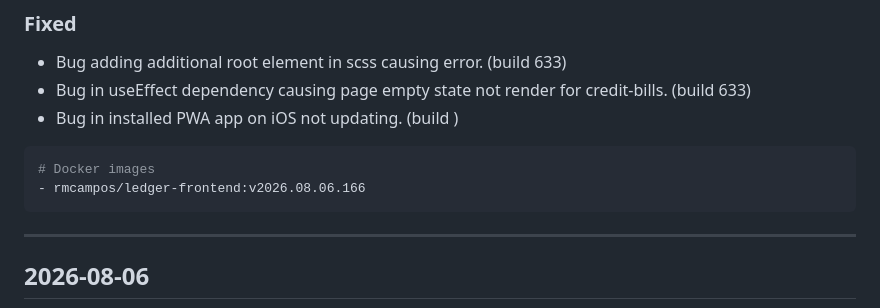
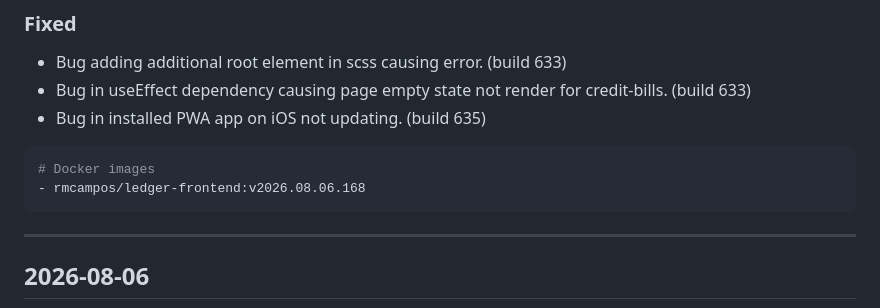
Before and after one commit to thermcampos/ledger-finance, a Markdown page: CHANGELOG.md, the part around the change. Rendered like a GitHub page.

Commit message:
docs: update changelog with docker and build versions

````diff
--- a/CHANGELOG.md
+++ b/CHANGELOG.md
@@ -17,11 +17,11 @@ and this project adheres to [Semantic Versioning](https://semver.org/spec/v2.0.0
 ### Fixed
 - Bug adding additional root element in scss causing error. (build 633)
 - Bug in useEffect dependency causing page empty state not render for credit-bills. (build 633)
-- Bug in installed PWA app on iOS not updating. (build )
+- Bug in installed PWA app on iOS not updating. (build 635)
 
 ```bash
 # Docker images
-- rmcampos/ledger-frontend:v2026.08.06.166
+- rmcampos/ledger-frontend:v2026.08.06.168
 ```
 
 ---
````
